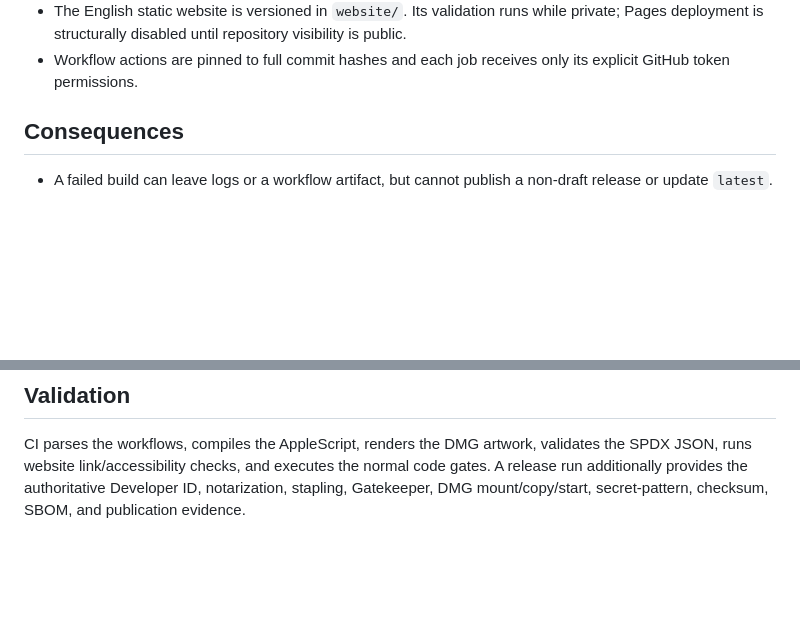
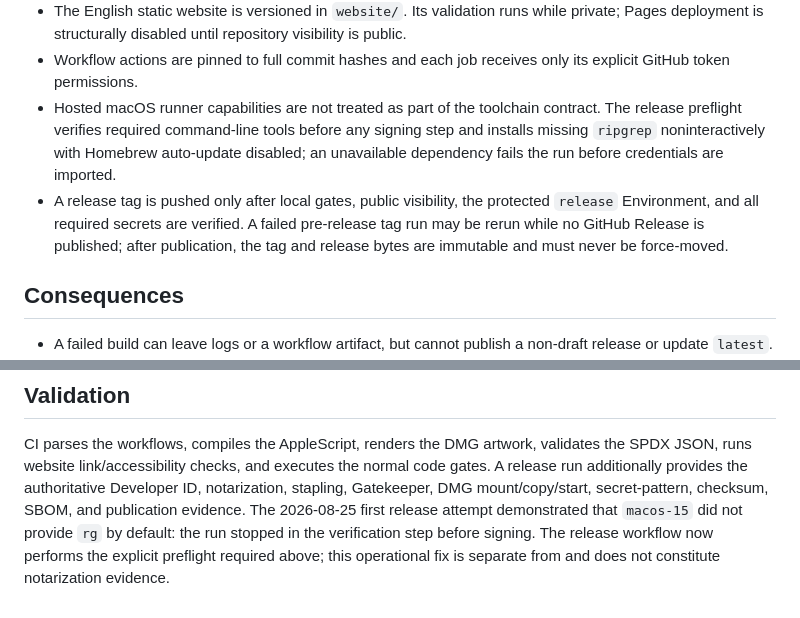
Before and after one commit to powtac/wtm, a Markdown page: docs/decisions/ADR-027-fail-closed-public-release-chain.md, 2 parts joined by grey strips. Drawn GitHub-style; blank space fills up the shorter version.

Commit message:
Document fail-closed release tool and tag preflight requirements

```diff
--- a/docs/decisions/ADR-027-fail-closed-public-release-chain.md
+++ b/docs/decisions/ADR-027-fail-closed-public-release-chain.md
@@ -33,6 +33,14 @@ A workflow that uploads before every gate finishes can expose an incomplete or u
   Pages deployment is structurally disabled until repository visibility is public.
 - Workflow actions are pinned to full commit hashes and each job receives only its explicit
   GitHub token permissions.
+- Hosted macOS runner capabilities are not treated as part of the toolchain contract. The
+  release preflight verifies required command-line tools before any signing step and installs
+  missing `ripgrep` noninteractively with Homebrew auto-update disabled; an unavailable
+  dependency fails the run before credentials are imported.
+- A release tag is pushed only after local gates, public visibility, the protected `release`
+  Environment, and all required secrets are verified. A failed pre-release tag run may be
+  rerun while no GitHub Release is published; after publication, the tag and release bytes
+  are immutable and must never be force-moved.
 
 ## Consequences
 
@@ -59,3 +67,7 @@ CI parses the workflows, compiles the AppleScript, renders the DMG artwork, vali
 SPDX JSON, runs website link/accessibility checks, and executes the normal code gates.
 A release run additionally provides the authoritative Developer ID, notarization, stapling,
 Gatekeeper, DMG mount/copy/start, secret-pattern, checksum, SBOM, and publication evidence.
+The 2026-08-25 first release attempt demonstrated that `macos-15` did not provide `rg` by
+default: the run stopped in the verification step before signing. The release workflow now
+performs the explicit preflight required above; this operational fix is separate from and
+does not constitute notarization evidence.
```
Also changed, not shown: REQUIREMENTS.md (+2 -0 lines).
